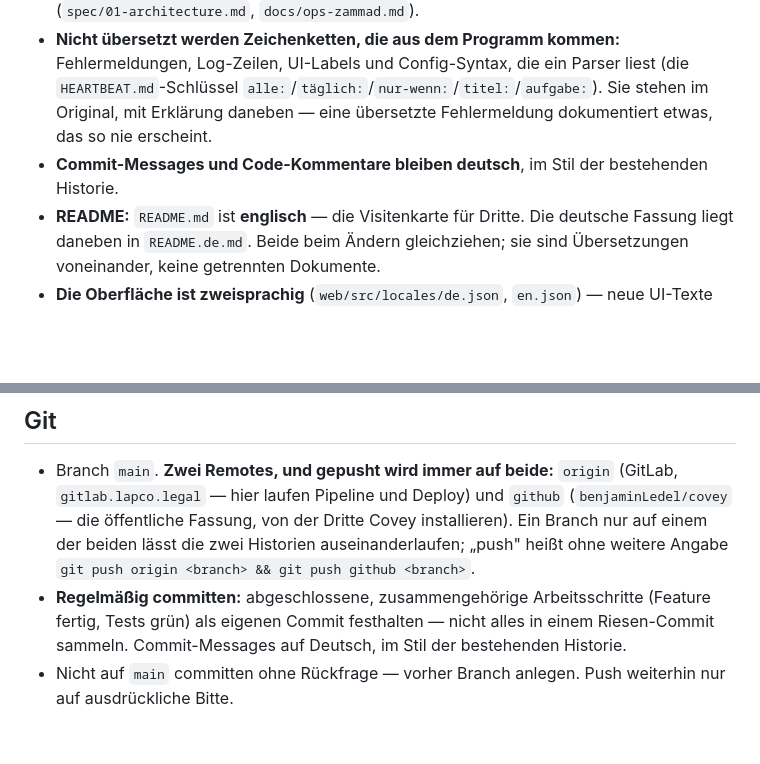
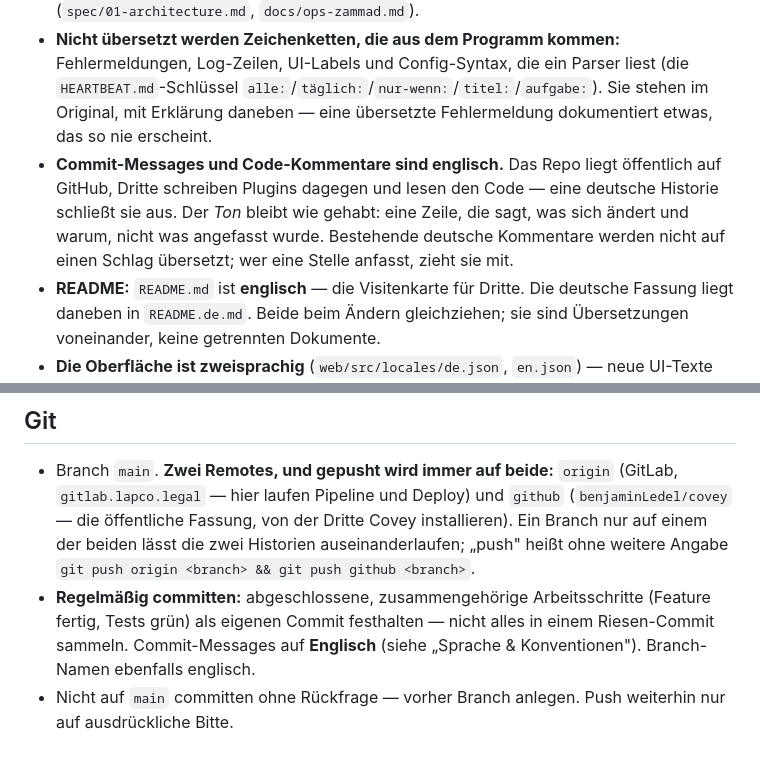
Before and after one commit to benjaminLedel/covey, a Markdown page: CLAUDE.md, 2 parts joined by grey strips. GitHub-like rendering; blank space fills up the shorter version.

Commit message:
claude.md: commit messages and code comments are English

```diff
--- a/CLAUDE.md
+++ b/CLAUDE.md
@@ -26,7 +26,7 @@ Entwicklungs-Workflow: `make dev-db && make bootstrap && make run` (siehe README
 
 - **Spec und Runbooks sind auf Englisch.** `spec/` und `docs/` richten sich an alle, die Covey von GitHub installieren und betreiben — schreibe dort englisch, im Ton der bestehenden Dokumente (nüchtern, präzise, keine Marketing-Sprache). Dateinamen ebenfalls englisch (`spec/01-architecture.md`, `docs/ops-zammad.md`).
 - **Nicht übersetzt werden Zeichenketten, die aus dem Programm kommen:** Fehlermeldungen, Log-Zeilen, UI-Labels und Config-Syntax, die ein Parser liest (die `HEARTBEAT.md`-Schlüssel `alle:`/`täglich:`/`nur-wenn:`/`titel:`/`aufgabe:`). Sie stehen im Original, mit Erklärung daneben — eine übersetzte Fehlermeldung dokumentiert etwas, das so nie erscheint.
-- **Commit-Messages und Code-Kommentare bleiben deutsch**, im Stil der bestehenden Historie.
+- **Commit-Messages und Code-Kommentare sind englisch.** Das Repo liegt öffentlich auf GitHub, Dritte schreiben Plugins dagegen und lesen den Code — eine deutsche Historie schließt sie aus. Der *Ton* bleibt wie gehabt: eine Zeile, die sagt, was sich ändert und warum, nicht was angefasst wurde. Bestehende deutsche Kommentare werden nicht auf einen Schlag übersetzt; wer eine Stelle anfasst, zieht sie mit.
 - **README:** `README.md` ist **englisch** — die Visitenkarte für Dritte. Die deutsche Fassung liegt daneben in `README.de.md`. Beide beim Ändern gleichziehen; sie sind Übersetzungen voneinander, keine getrennten Dokumente.
 - **Die Oberfläche ist zweisprachig** (`web/src/locales/de.json`, `en.json`) — neue UI-Texte immer in beiden Dateien pflegen.
 - Spec-Dokumente verlinken sich gegenseitig relativ (`[`04-…`](04-identity-secrets.md)`). Diese Verlinkung beim Ändern konsistent halten.
@@ -91,5 +91,5 @@ Begründung: ein Binary → `go.mod` in der Wurzel, `web/` + `migrations/` als G
 ## Git
 
 - Branch `main`. **Zwei Remotes, und gepusht wird immer auf beide:** `origin` (GitLab, `gitlab.lapco.legal` — hier laufen Pipeline und Deploy) und `github` (`benjaminLedel/covey` — die öffentliche Fassung, von der Dritte Covey installieren). Ein Branch nur auf einem der beiden lässt die zwei Historien auseinanderlaufen; „push" heißt ohne weitere Angabe `git push origin <branch> && git push github <branch>`.
-- **Regelmäßig committen:** abgeschlossene, zusammengehörige Arbeitsschritte (Feature fertig, Tests grün) als eigenen Commit festhalten — nicht alles in einem Riesen-Commit sammeln. Commit-Messages auf Deutsch, im Stil der bestehenden Historie.
+- **Regelmäßig committen:** abgeschlossene, zusammengehörige Arbeitsschritte (Feature fertig, Tests grün) als eigenen Commit festhalten — nicht alles in einem Riesen-Commit sammeln. Commit-Messages auf **Englisch** (siehe „Sprache & Konventionen"). Branch-Namen ebenfalls englisch.
 - Nicht auf `main` committen ohne Rückfrage — vorher Branch anlegen. Push weiterhin nur auf ausdrückliche Bitte.
```
